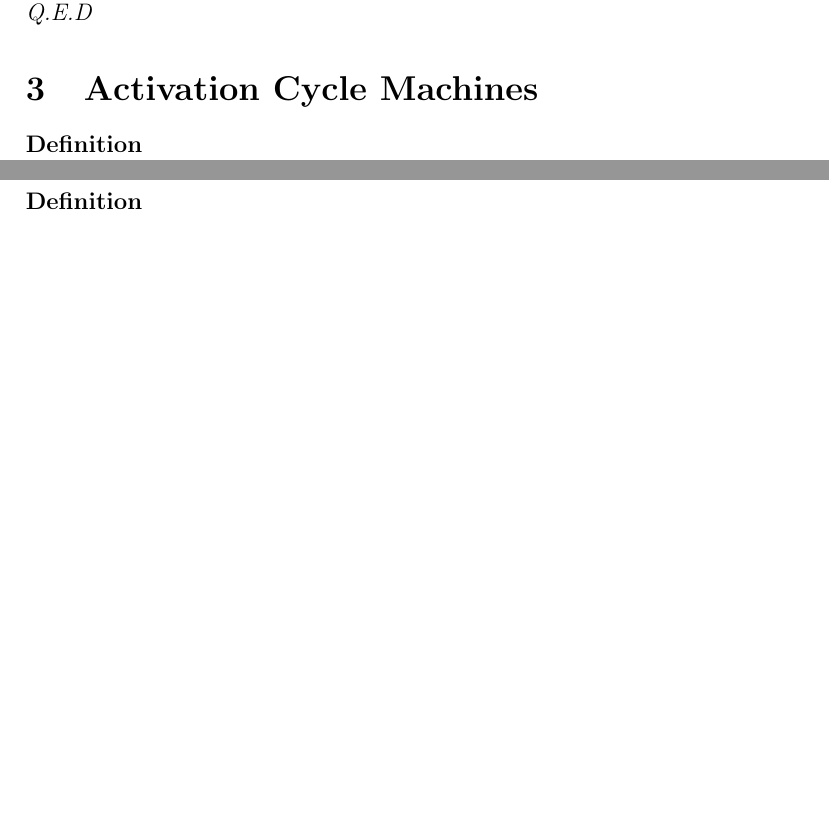
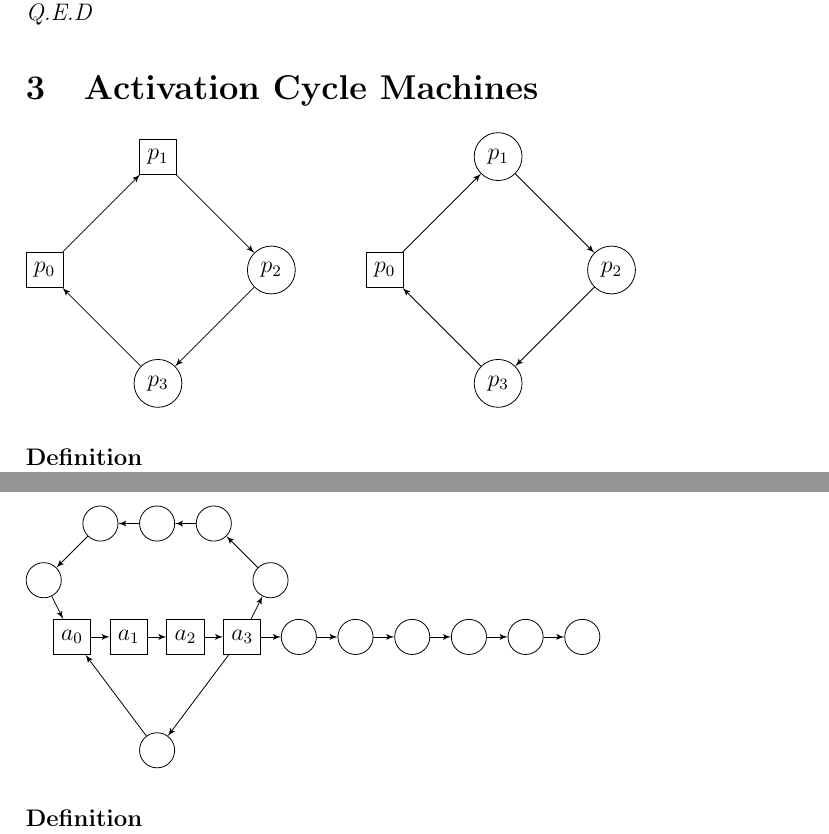
Before and after one commit to navyhockey56/prime_graphs_and_asms, a LaTeX document (awkard.tex): two parts of pages 5 and 8 of 18 before the commit and two parts of pages 6 and 9 of 19 after it, joined at a grey line, cut so that both start at the same text, the shorter picture padded with empty space. Compiled offline with pdfLaTeX.

Commit message:
(document_updates2) updating document

```diff
--- a/awkard.tex
+++ b/awkard.tex
@@ -1,5 +1,8 @@
 \documentclass[a4paper,12pt]{article}
 \usepackage{amsfonts}
+\usepackage{tikz}
+\usetikzlibrary{shapes.geometric}
+\usetikzlibrary{arrows.meta,arrows}
 \begin{document}
 
 \title{Awkward State Machines}
@@ -102,6 +122,36 @@ Thus we have shown that moving $k$ steps from $p_i$ will result in point $p_j$ w
 \textit{Q.E.D}
 \section{Activation Cycle Machines}
 
+\begin{tikzpicture}
+
+\tikzset{vertex/.style = {shape=rectangle,draw,minimum size=1.5em}}
+\tikzset{edge/.style = {->,> = latex'}}
+
+\node[vertex] (a) at  (0,0) {$p_0$};
+\node[vertex] (b) at  (2,2) {$p_1$};
+\tikzset{vertex/.style = {shape=circle,draw,minimum size=1.5em}}
+\node[vertex] (c) at  (4,0) {$p_2$};
+\node[vertex] (d) at  (2,-2) {$p_3$};
+
+\draw[edge] (a) to (b);
+\draw[edge] (b) to (c);
+\draw[edge] (c) to (d);
+\draw[edge] (d) to (a);
+
+\tikzset{vertex/.style = {shape=rectangle,draw,minimum size=1.5em}}
+\node[vertex] (a1) at  (6,0) {$p_0$};
+\tikzset{vertex/.style = {shape=circle,draw,minimum size=1.5em}}
+\node[vertex] (b1) at  (8,2) {$p_1$};
+\node[vertex] (c1) at  (10,0) {$p_2$};
+\node[vertex] (d1) at  (8,-2) {$p_3$};
+
+\draw[edge] (a1) to (b1);
+\draw[edge] (b1) to (c1);
+\draw[edge] (c1) to (d1);
+\draw[edge] (d1) to (a1);
+
+\end{tikzpicture}\\
+\\
 \textbf{Definition}\\
 An \textit{activation cycle machine} (ACM) is state machine that runs on top of a cycle graph $CG_n$, that has been equipped with a subset of $0 < a < n$ activator points $A = \{$ $p_i$ $|$ $0 \leq i < a < n$ $\}$.\\
 \\
@@ -163,0 +220,19 @@ We will begin this section by formally defining the activation branch and provin
+\node[vertex] (a0) at  (0,5) {$a_0$};
+\node[vertex] (a1) at  (1,5) {$a_1$};
+\node[vertex] (a2) at  (2,5) {$a_2$};
+\node[vertex] (a3) at  (3,5) {$a_3$};
+\tikzset{vertex/.style = {shape=circle,draw,minimum size=1.5em}}
+\node[vertex] (b0) at  (1.5,3) {};
+
+\node[vertex] (c0) at  (3.5,6) {};
+\node[vertex] (c1) at  (2.5,7) {};
+\node[vertex] (c2) at  (1.5,7) {};
+\node[vertex] (c3) at  (0.5,7) {};
+\node[vertex] (c4) at  (-0.5,6) {};
+
+\node[vertex] (d0) at  (4,5) {};
+\node[vertex] (d1) at  (5,5) {};
+\node[vertex] (d2) at  (6,5) {};
+\node[vertex] (d3) at  (7,5) {};
+\node[vertex] (d4) at  (8,5) {};
+\node[vertex] (d5) at  (9,5) {};
@@ -164,3 +261,4 @@ We will begin this section by formally defining the activation branch and provin
+\end{tikzpicture}\\
 \\
 \textbf{Definition}\\
 An \textit{activation branch} is directed graph that forms a line. Explicity, the activation branch of length $n$ has points $\{$ $p_0, p_1 ..., p_{n-1}$ $\}$ such that for every point $p_{i < n -1}$ has a single edge connecting it to $p_{i+1}$, and $p_{n-1}$ does not have any edges extending from it.\\
```
Also changed, not shown: awkard.pdf, awkard.tex (45 more changed lines), 3 other files.
